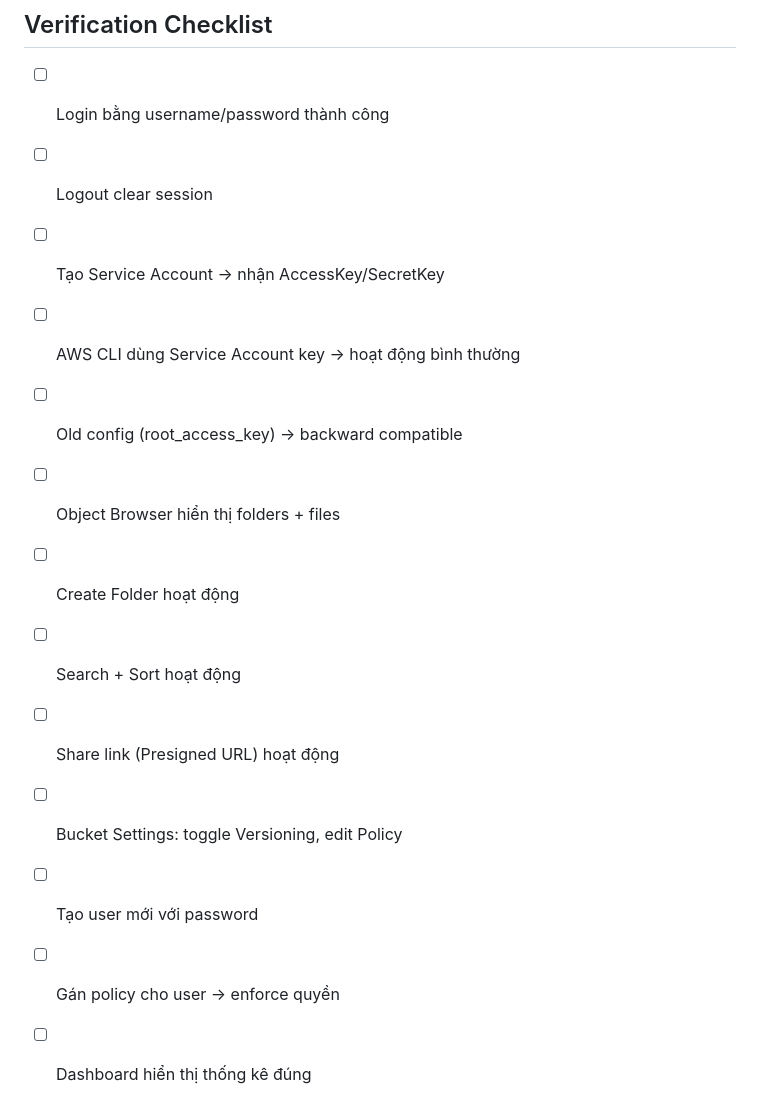
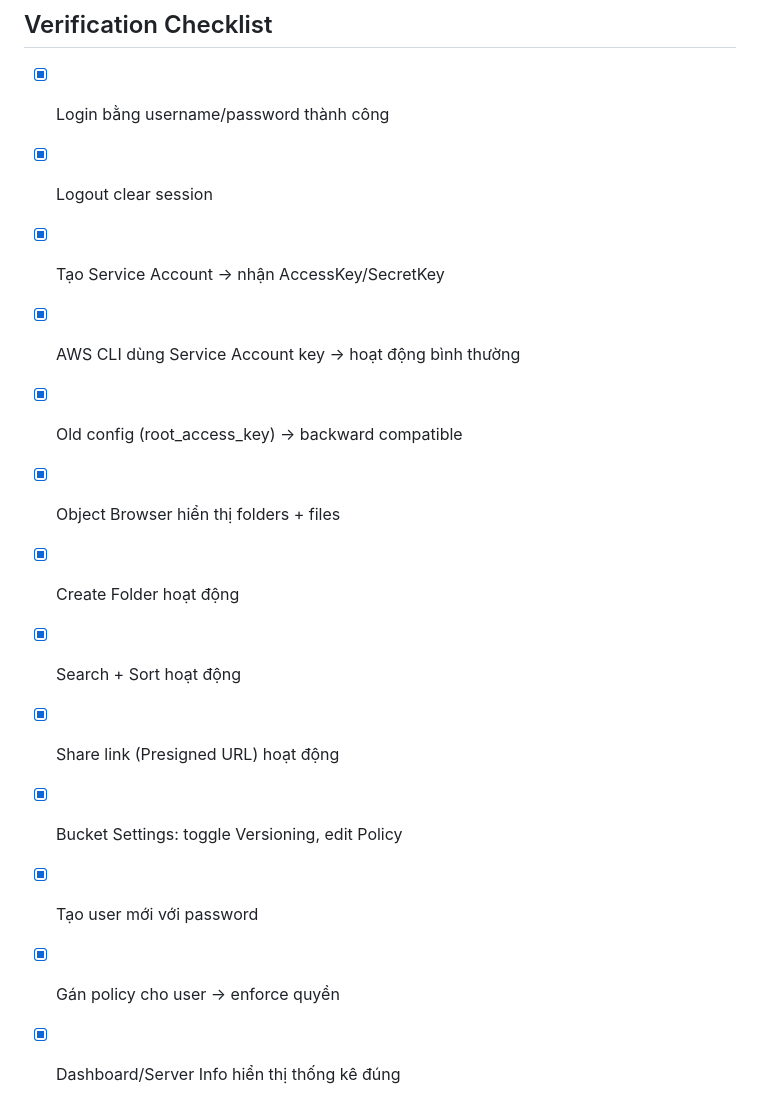
Before and after one commit to tvad911/go-s3, a Markdown page: docs/PLAN-console-upgrade.md, the part around the change. Rendered like a GitHub page.

Commit message:
docs: mark console upgrade plan as completed and add audit report

```diff
--- a/docs/PLAN-console-upgrade.md
+++ b/docs/PLAN-console-upgrade.md
@@ -189,16 +189,16 @@
 
 ## Verification Checklist
 
-- [ ] Login bằng username/password thành công
-- [ ] Logout clear session
-- [ ] Tạo Service Account → nhận AccessKey/SecretKey
-- [ ] AWS CLI dùng Service Account key → hoạt động bình thường
-- [ ] Old config (root_access_key) → backward compatible
-- [ ] Object Browser hiển thị folders + files
-- [ ] Create Folder hoạt động
-- [ ] Search + Sort hoạt động
-- [ ] Share link (Presigned URL) hoạt động
-- [ ] Bucket Settings: toggle Versioning, edit Policy
-- [ ] Tạo user mới với password
-- [ ] Gán policy cho user → enforce quyền
-- [ ] Dashboard hiển thị thống kê đúng
+- [x] Login bằng username/password thành công
+- [x] Logout clear session
+- [x] Tạo Service Account → nhận AccessKey/SecretKey
+- [x] AWS CLI dùng Service Account key → hoạt động bình thường
+- [x] Old config (root_access_key) → backward compatible
+- [x] Object Browser hiển thị folders + files
+- [x] Create Folder hoạt động
+- [x] Search + Sort hoạt động
+- [x] Share link (Presigned URL) hoạt động
+- [x] Bucket Settings: toggle Versioning, edit Policy
+- [x] Tạo user mới với password
+- [x] Gán policy cho user → enforce quyền
+- [x] Dashboard/Server Info hiển thị thống kê đúng
```
Also changed, not shown: docs/PLAN-multipart-ssl-audit.md (added, +186 -0 lines).
